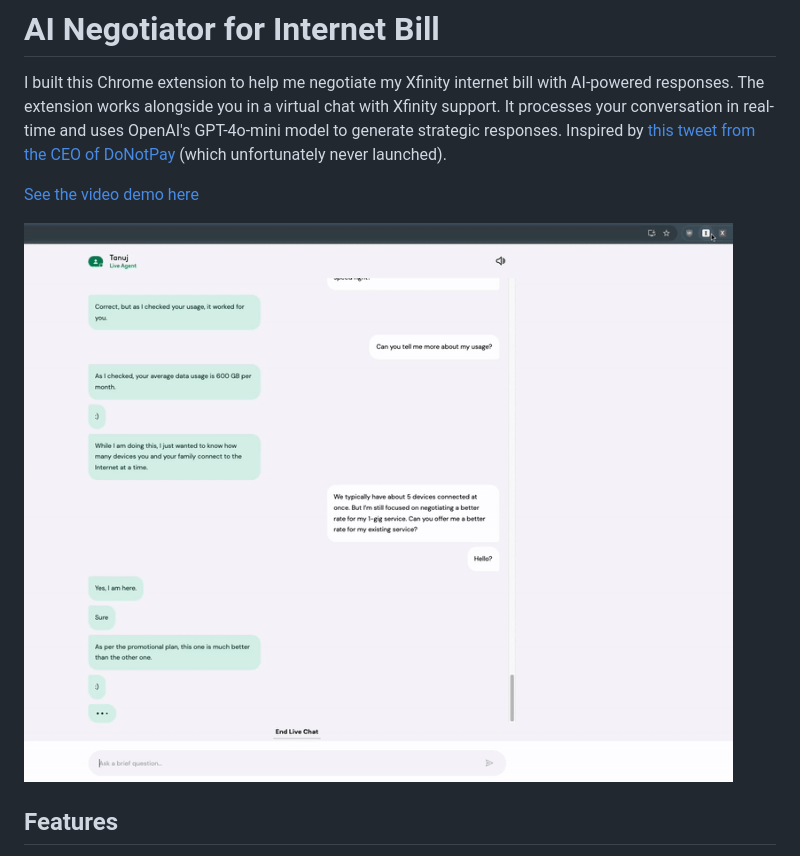
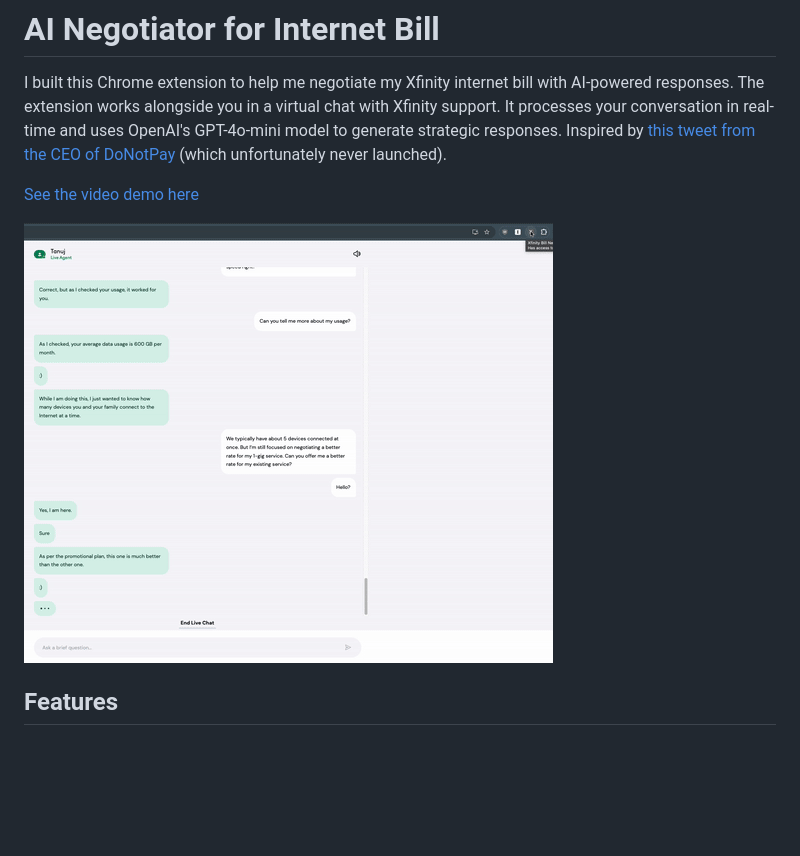
Before and after one commit to dxiong7/Negotiator, a Markdown page: README.md, the part around the change. Drawn GitHub-style; pictures changed too: negotiation-clip-review.gif (added); blank space fills up the shorter version.

Commit message:
Update gif again

```diff
--- a/README.md
+++ b/README.md
@@ -5,7 +5,7 @@ I built this Chrome extension to help me negotiate my Xfinity internet bill with
 [See the video demo here](https://youtu.be/d3PwmFhY-Hw)
 
 
-![Review generated suggestions before sending](./negotiation-clip-2-review.gif)
+![Review generated suggestions before sending](./negotiation-clip-review.gif)
 
 ## Features
 
```
